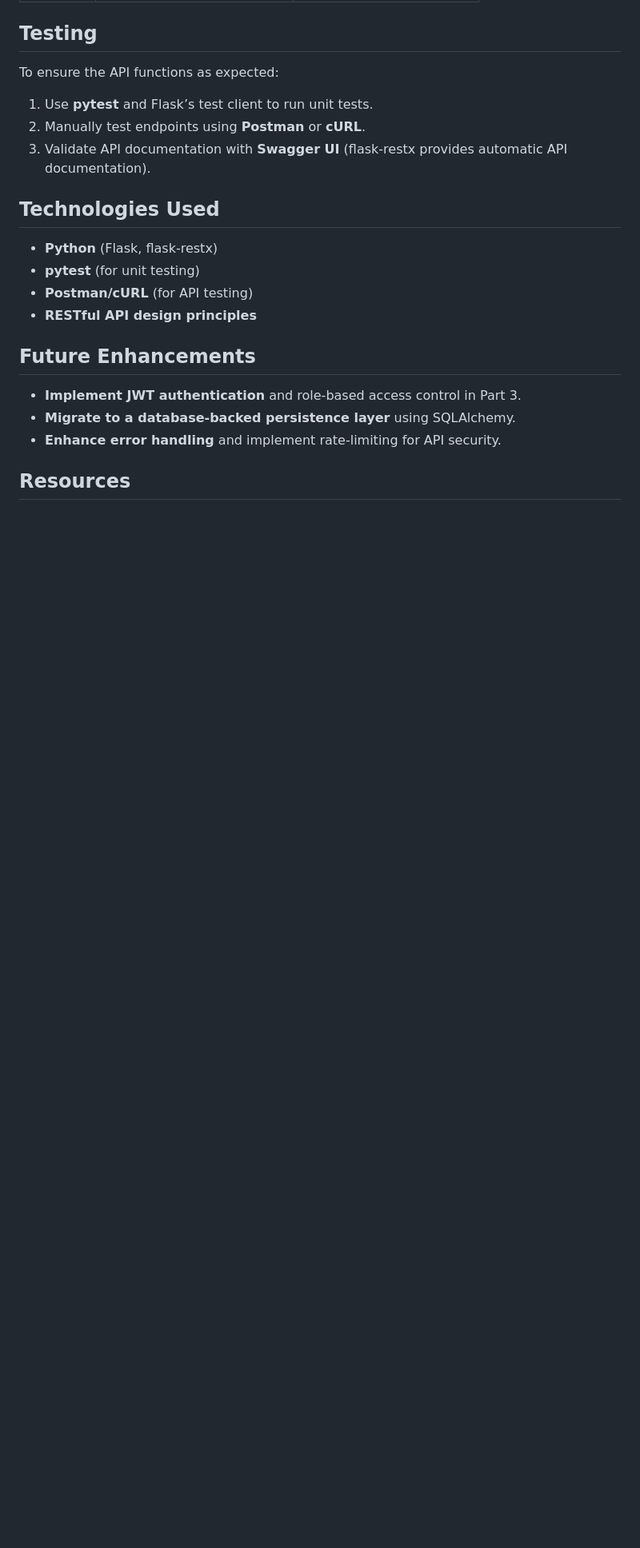
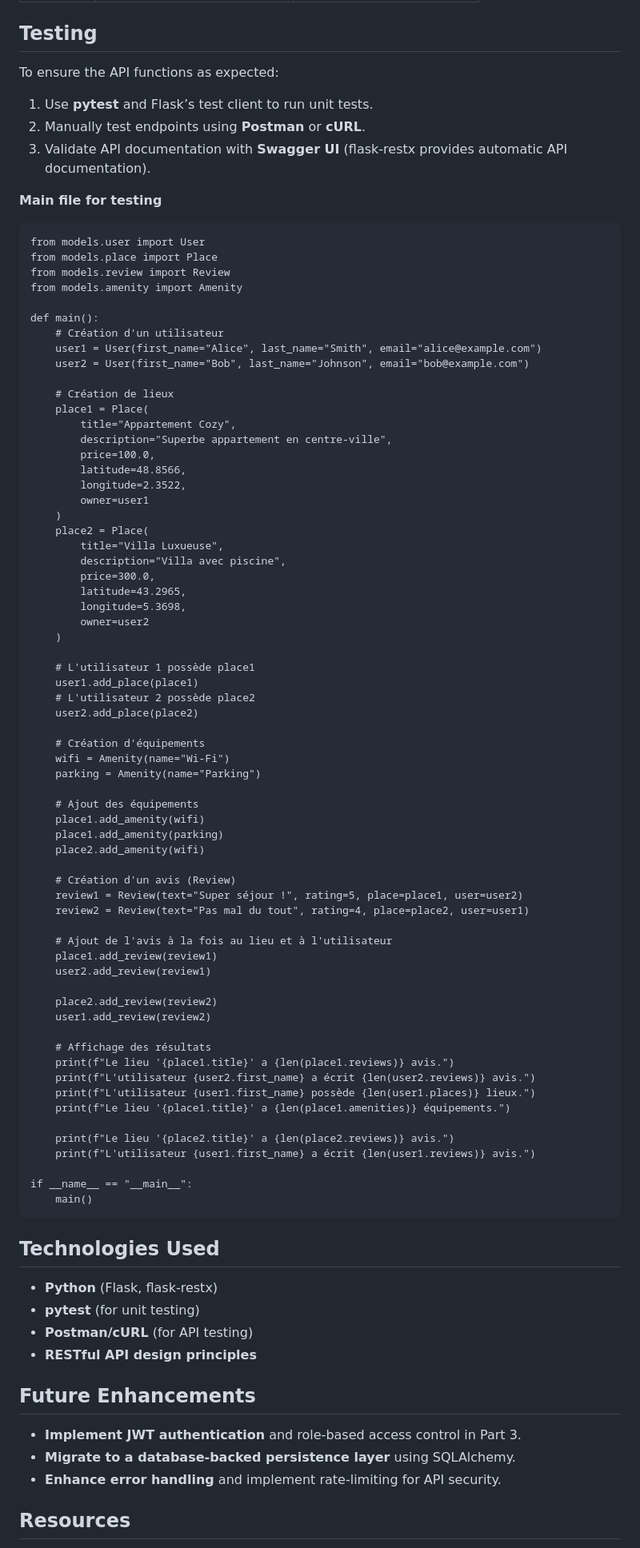
Before and after one commit to KillianRipoche/holbertonschool-hbnb, a Markdown page: part-2/README.md, the part around the change. Shown: that part at 80% size. Drawn GitHub-style; blank space fills up the shorter version.

Commit message:
add main.py file for testing section in the README

````diff
--- a/part-2/README.md
+++ b/part-2/README.md
@@ -77,6 +77,74 @@ To ensure the API functions as expected:
 2. Manually test endpoints using **Postman** or **cURL**.
 3. Validate API documentation with **Swagger UI** (flask-restx provides automatic API documentation).
 
+**Main file for testing**
+```
+from models.user import User
+from models.place import Place
+from models.review import Review
+from models.amenity import Amenity
+
+def main():
+    # Création d'un utilisateur
+    user1 = User(first_name="Alice", last_name="Smith", email="alice@example.com")
+    user2 = User(first_name="Bob", last_name="Johnson", email="bob@example.com")
+
+    # Création de lieux
+    place1 = Place(
+        title="Appartement Cozy",
+        description="Superbe appartement en centre-ville",
+        price=100.0,
+        latitude=48.8566,
+        longitude=2.3522,
+        owner=user1
+    )
+    place2 = Place(
+        title="Villa Luxueuse",
+        description="Villa avec piscine",
+        price=300.0,
+        latitude=43.2965,
+        longitude=5.3698,
+        owner=user2
+    )
+
+    # L'utilisateur 1 possède place1
+    user1.add_place(place1)
+    # L'utilisateur 2 possède place2
+    user2.add_place(place2)
+
+    # Création d'équipements
+    wifi = Amenity(name="Wi-Fi")
+    parking = Amenity(name="Parking")
+
+    # Ajout des équipements
+    place1.add_amenity(wifi)
+    place1.add_amenity(parking)
+    place2.add_amenity(wifi)
+
+    # Création d'un avis (Review)
+    review1 = Review(text="Super séjour !", rating=5, place=place1, user=user2)
+    review2 = Review(text="Pas mal du tout", rating=4, place=place2, user=user1)
+
+    # Ajout de l'avis à la fois au lieu et à l'utilisateur
+    place1.add_review(review1)
+    user2.add_review(review1)
+
+    place2.add_review(review2)
+    user1.add_review(review2)
+
+    # Affichage des résultats
+    print(f"Le lieu '{place1.title}' a {len(place1.reviews)} avis.")
+    print(f"L'utilisateur {user2.first_name} a écrit {len(user2.reviews)} avis.")
+    print(f"L'utilisateur {user1.first_name} possède {len(user1.places)} lieux.")
+    print(f"Le lieu '{place1.title}' a {len(place1.amenities)} équipements.")
+
+    print(f"Le lieu '{place2.title}' a {len(place2.reviews)} avis.")
+    print(f"L'utilisateur {user1.first_name} a écrit {len(user1.reviews)} avis.")
+
+if __name__ == "__main__":
+    main()
+```
+
 ## Technologies Used
 - **Python** (Flask, flask-restx)
 - **pytest** (for unit testing)
````
